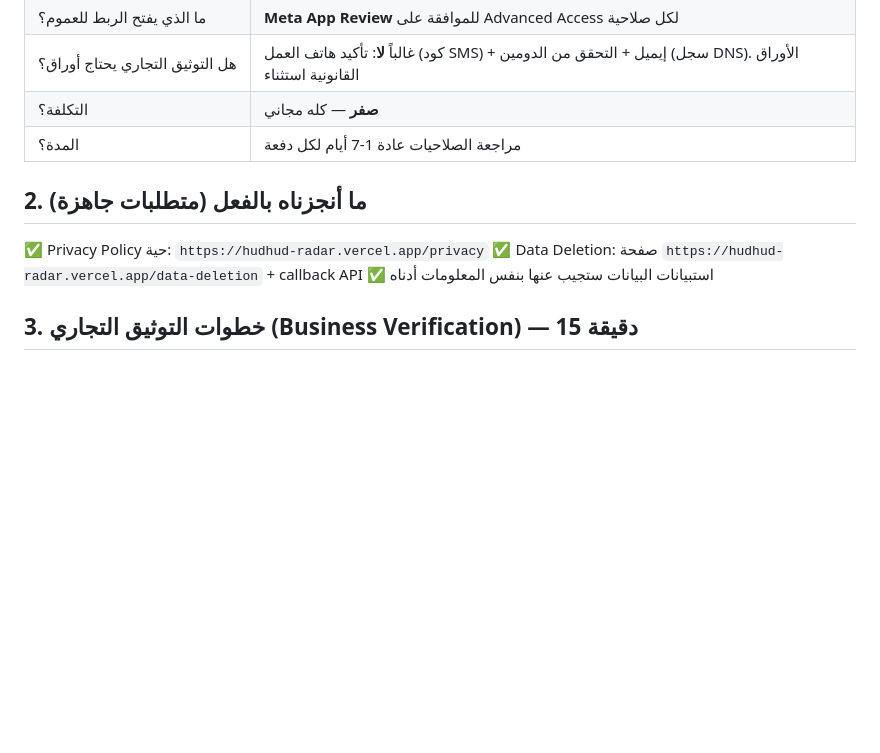
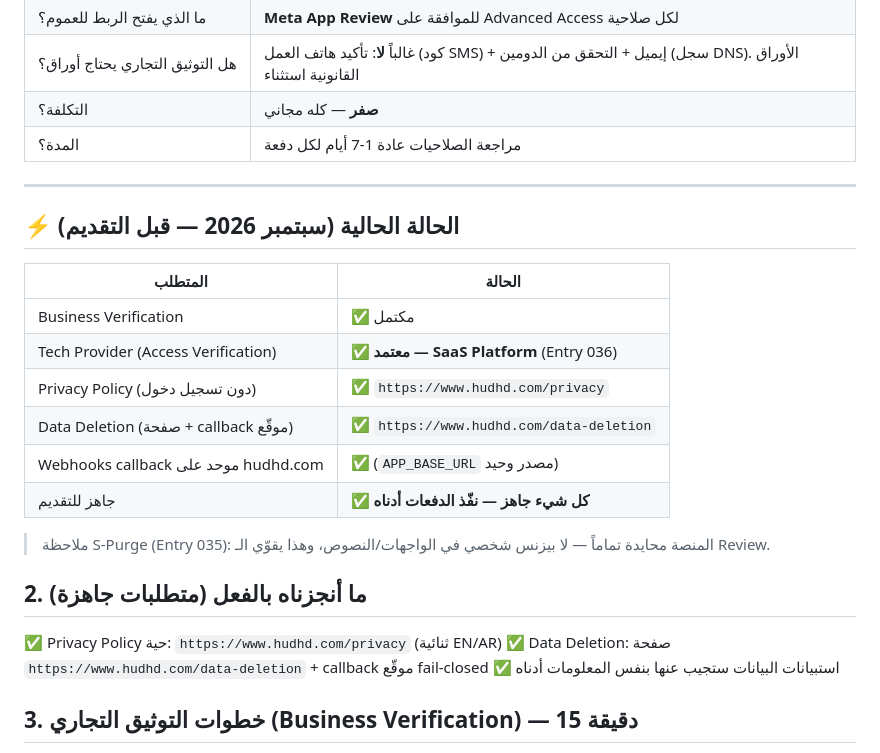
Before and after one commit to karim-abdalwahid/hudhud-radar, a Markdown page: PROJECT_BRAIN/Roadmap/META_APP_REVIEW_GUIDE.md, the part around the change. Drawn GitHub-style; blank space fills up the shorter version.

Commit message:
docs: App Review guide updated — hudhd.com links, Tech Provider verified status, current checklist

```diff
--- a/PROJECT_BRAIN/Roadmap/META_APP_REVIEW_GUIDE.md
+++ b/PROJECT_BRAIN/Roadmap/META_APP_REVIEW_GUIDE.md
@@ -14,9 +14,25 @@
 | التكلفة؟ | **صفر** — كله مجاني |
 | المدة؟ | مراجعة الصلاحيات عادة 1-7 أيام لكل دفعة |
 
+
+---
+
+## ⚡ الحالة الحالية (سبتمبر 2026 — قبل التقديم)
+
+| المتطلب | الحالة |
+|---|---|
+| Business Verification | ✅ مكتمل |
+| Tech Provider (Access Verification) | ✅ **معتمد — SaaS Platform** (Entry 036) |
+| Privacy Policy (دون تسجيل دخول) | ✅ `https://www.hudhd.com/privacy` |
+| Data Deletion (صفحة + callback موقّع) | ✅ `https://www.hudhd.com/data-deletion` |
+| Webhooks callback موحد على hudhd.com | ✅ (`APP_BASE_URL` مصدر وحيد) |
+| جاهز للتقديم | ✅ **كل شيء جاهز — نفّذ الدفعات أدناه** |
+
+> ملاحظة S-Purge (Entry 035): المنصة محايدة تماماً — لا بيزنس شخصي في الواجهات/النصوص، وهذا يقوّي الـ Review.
+
 ## 2. ما أنجزناه بالفعل (متطلبات جاهزة)
-✅ Privacy Policy حية: `https://hudhud-radar.vercel.app/privacy`
-✅ Data Deletion: صفحة `https://hudhud-radar.vercel.app/data-deletion` + callback API
+✅ Privacy Policy حية: `https://www.hudhd.com/privacy` (ثنائية EN/AR)
+✅ Data Deletion: صفحة `https://www.hudhd.com/data-deletion` + callback موقّع fail-closed
 ✅ استبيانات البيانات ستجيب عنها بنفس المعلومات أدناه
 
 ## 3. خطوات التوثيق التجاري (Business Verification) — 15 دقيقة
```
